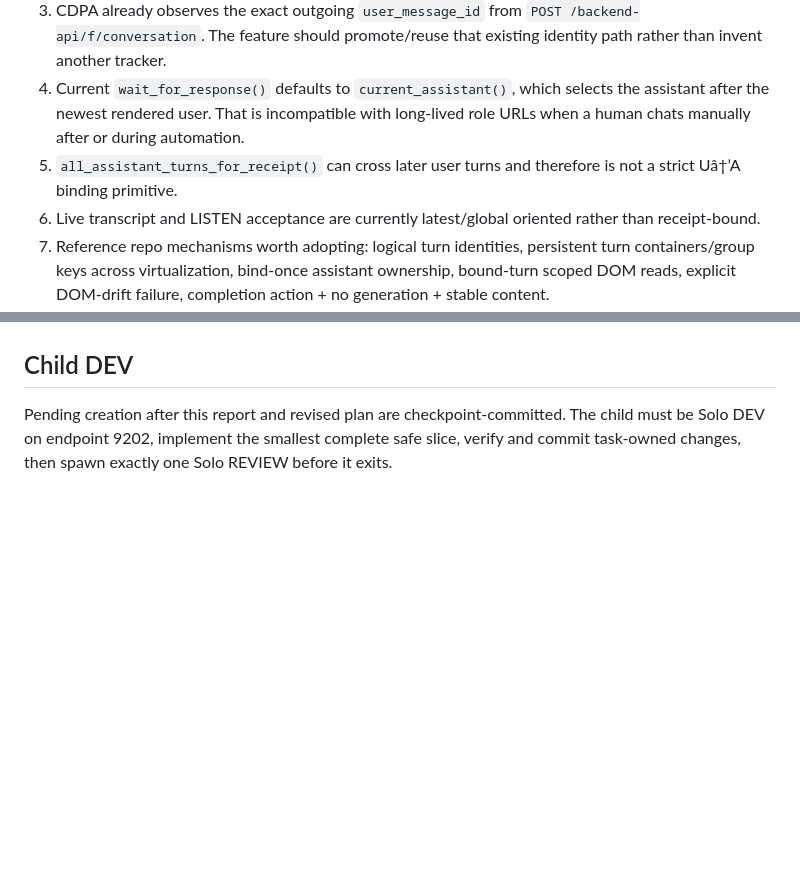
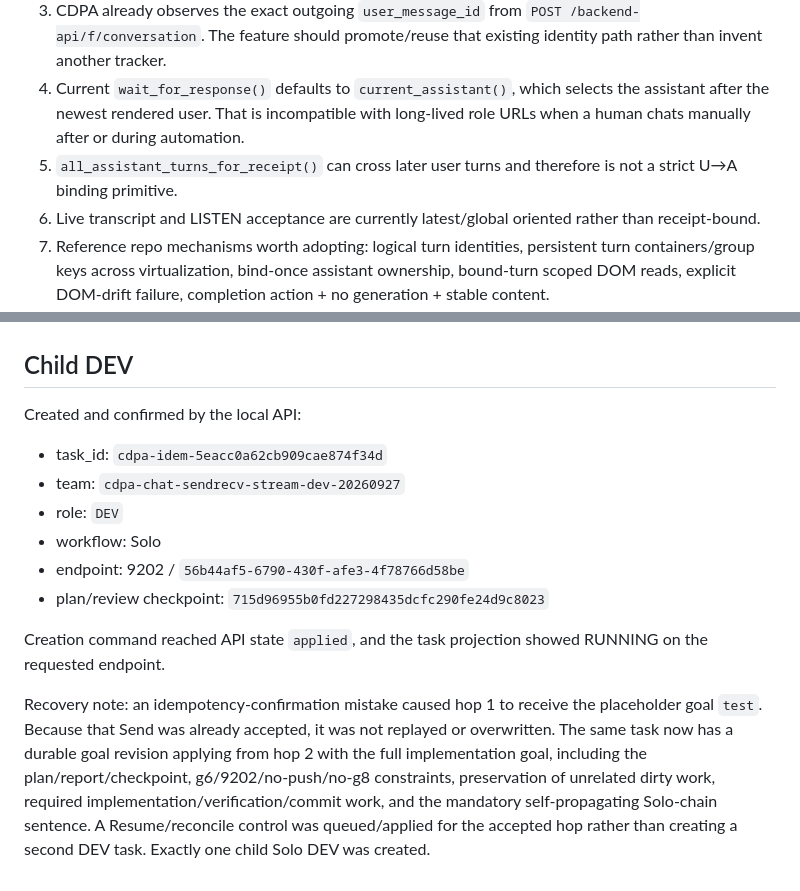
Before and after one commit to Hiroshimeow/playwright-auto, a Markdown page: .plan/cdpa-chat-send-receive-stream-solo-chain-20260927/cdpa-chat-sendrecv-stream-plan-review-20260927_cdpa-idem-bbb63a71b92e95ad0b221bc4_review.md, 2 parts joined by grey strips. GitHub-like rendering; blank space fills up the shorter version.

Commit message:
docs: record send response stream plan review handoff

```diff
--- a/.plan/cdpa-chat-send-receive-stream-solo-chain-20260927/cdpa-chat-sendrecv-stream-plan-review-20260927_cdpa-idem-bbb63a71b92e95ad0b221bc4_review.md
+++ b/.plan/cdpa-chat-send-receive-stream-solo-chain-20260927/cdpa-chat-sendrecv-stream-plan-review-20260927_cdpa-idem-bbb63a71b92e95ad0b221bc4_review.md
@@ -33,7 +33,7 @@ Reference repo:
 2. Current `_wait_send_acceptance()` emits broad acceptance from assistant/activity/Stop signals. These signals prove progress but not the exact automation user turn.
 3. CDPA already observes the exact outgoing `user_message_id` from `POST /backend-api/f/conversation`. The feature should promote/reuse that existing identity path rather than invent another tracker.
 4. Current `wait_for_response()` defaults to `current_assistant()`, which selects the assistant after the newest rendered user. That is incompatible with long-lived role URLs when a human chats manually after or during automation.
-5. `all_assistant_turns_for_receipt()` can cross later user turns and therefore is not a strict Uâ†’A binding primitive.
+5. `all_assistant_turns_for_receipt()` can cross later user turns and therefore is not a strict U→A binding primitive.
 6. Live transcript and LISTEN acceptance are currently latest/global oriented rather than receipt-bound.
 7. Reference repo mechanisms worth adopting: logical turn identities, persistent turn containers/group keys across virtualization, bind-once assistant ownership, bound-turn scoped DOM reads, explicit DOM-drift failure, completion action + no generation + stable content.
 8. Reference assumptions that do not fit: one-new-turn-since-baseline alone, retained isolated WebContents assumptions, Codex MCP tool-batch fences, trace/Markdown serialization stack, and its larger completion-health class hierarchy.
@@ -72,4 +72,14 @@
 
 ## Child DEV
 
-Pending creation after this report and revised plan are checkpoint-committed. The child must be Solo DEV on endpoint 9202, implement the smallest complete safe slice, verify and commit task-owned changes, then spawn exactly one Solo REVIEW before it exits.
+Created and confirmed by the local API:
+- task_id: `cdpa-idem-5eacc0a62cb909cae874f34d`
+- team: `cdpa-chat-sendrecv-stream-dev-20260927`
+- role: `DEV`
+- workflow: Solo
+- endpoint: 9202 / `56b44af5-6790-430f-afe3-4f78766d58be`
+- plan/review checkpoint: `715d96955b0fd227298435dcfc290fe24d9c8023`
+
+Creation command reached API state `applied`, and the task projection showed RUNNING on the requested endpoint.
+
+Recovery note: an idempotency-confirmation mistake caused hop 1 to receive the placeholder goal `test`. Because that Send was already accepted, it was not replayed or overwritten. The same task now has a durable goal revision applying from hop 2 with the full implementation goal, including the plan/report/checkpoint, g6/9202/no-push/no-g8 constraints, preservation of unrelated dirty work, required implementation/verification/commit work, and the mandatory self-propagating Solo-chain sentence. A Resume/reconcile control was queued/applied for the accepted hop rather than creating a second DEV task. Exactly one child Solo DEV was created.
```
Also changed, not shown: other parts of .plan/cdpa-chat-send-receive-stream-solo-chain-20260927/cdpa-chat-sendrecv-stream-plan-review-20260927_cdpa-idem-bbb63a71b92e95ad0b221bc4_review.md (+2 -2 lines), .plan/cdpa-chat-send-receive-stream-solo-chain-20260927.md (+9 -9 lines).
